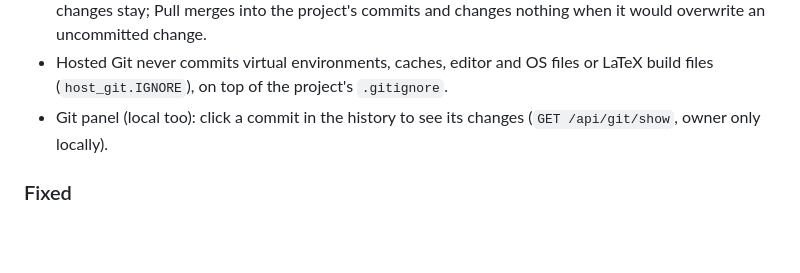
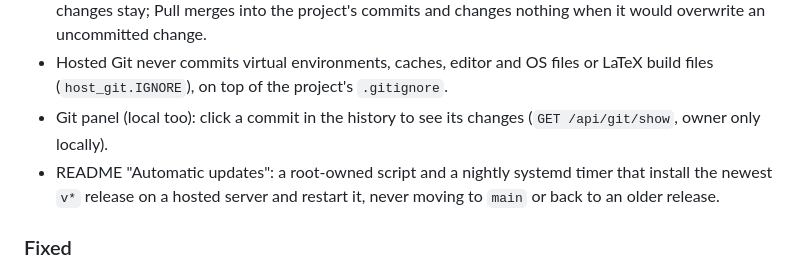
Before and after one commit to NotTahaAli/LatexPipeline, a Markdown page: CHANGELOG.md, the part around the change. GitHub-like rendering; blank space fills up the shorter version.

```diff
--- a/CHANGELOG.md
+++ b/CHANGELOG.md
@@ -9,6 +9,7 @@ Format follows [Keep a Changelog](https://keepachangelog.com/en/1.1.0/); version
 - Hosted editor: the Git tab is a full Git panel on the connected branch: changed files with their diffs, Stage, Unstage, Stage all (one staging area per project), Commit as the signed-in person, and the history with each commit's changes. Everyone in the project can read it; editors change. Pull and Push no longer commit everything on their own: Push sends the commits and says how many uncommitted changes stay; Pull merges into the project's commits and changes nothing when it would overwrite an uncommitted change.
 - Hosted Git never commits virtual environments, caches, editor and OS files or LaTeX build files (`host_git.IGNORE`), on top of the project's `.gitignore`.
 - Git panel (local too): click a commit in the history to see its changes (`GET /api/git/show`, owner only locally).
+- README "Automatic updates": a root-owned script and a nightly systemd timer that install the newest `v*` release on a hosted server and restart it, never moving to `main` or back to an older release.
 
 ### Fixed
 
```
Also changed, not shown: README.md (+50 -0 lines).
